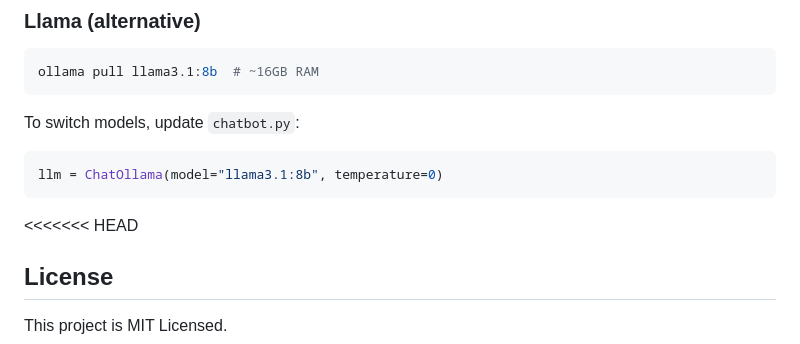
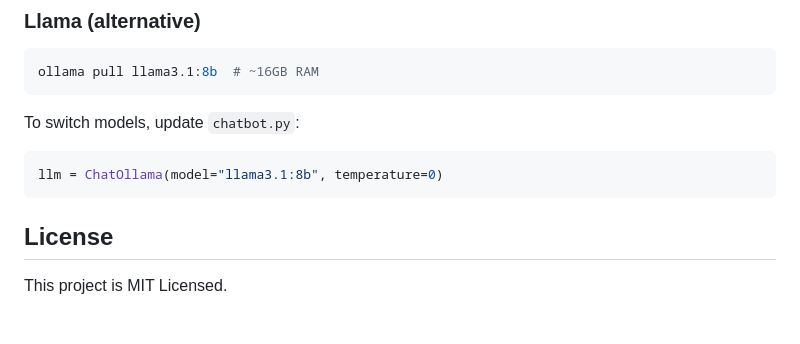
Before and after one commit to jfernan123/UAlberta-Chatbot, a Markdown page: README.md, the part around the change. Drawn GitHub-style; blank space fills up the shorter version.

Commit message:
removed other conflict thign in README

````diff
--- a/README.md
+++ b/README.md
@@ -183,7 +183,6 @@ To switch models, update `chatbot.py`:
 ```python
 llm = ChatOllama(model="llama3.1:8b", temperature=0)
 ```
-<<<<<<< HEAD
 
 ## License
 
````
